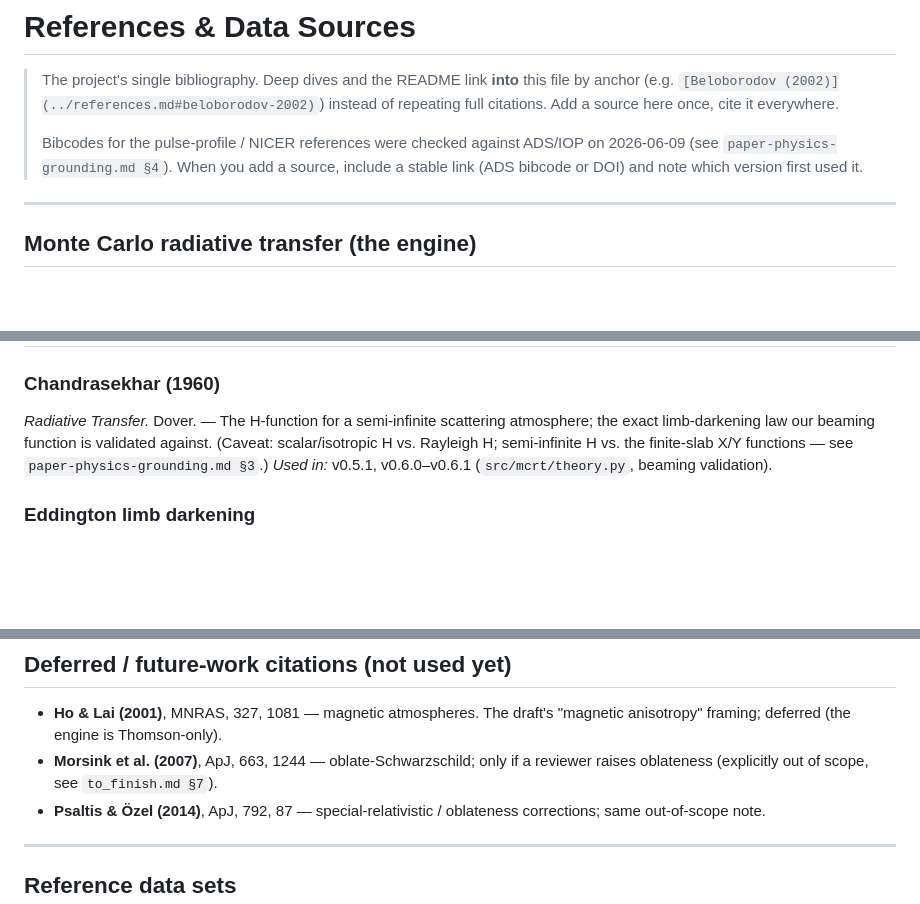
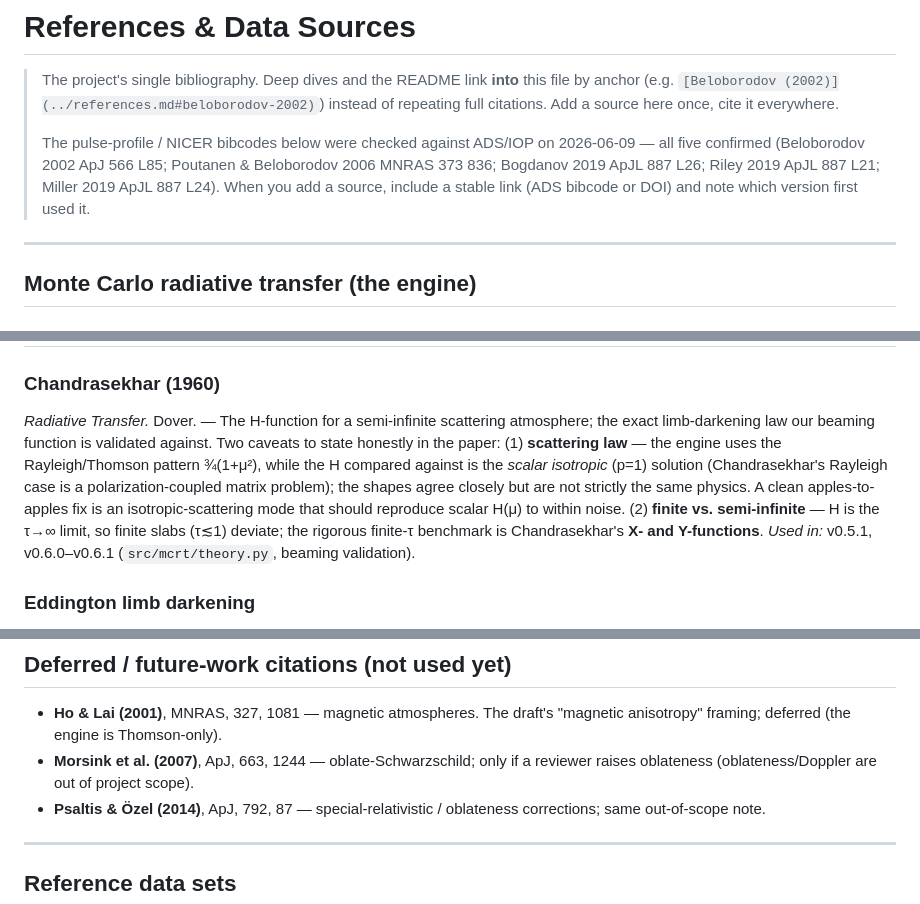
Before and after one commit to Ameya-bit/mc-radiative-transfer, a Markdown page: docs/references.md, 3 parts joined by grey strips. GitHub-like rendering; blank space fills up the shorter version.

Commit message:
docs: make references.md self-contained, retire paper-physics-grounding
Inline the H-function caveats (scalar-vs-Rayleigh scattering; semi-infinite H vs.
finite-slab X/Y functions) into the Chandrasekhar entry, and the ADS-verification
provenance into the header note, so references.md no longer points at the personal
grounding doc. Also dissolve the lone to_finish.md pointer in the Morsink entry.
The paper draft-fix / caveat / venue notes were folded into to_finish.md §10
(untracked); docs/paper-physics-grounding.md is retired.

```diff
--- a/docs/references.md
+++ b/docs/references.md
@@ -4,9 +4,11 @@
 > file by anchor (e.g. `[Beloborodov (2002)](../references.md#beloborodov-2002)`)
 > instead of repeating full citations. Add a source here once, cite it everywhere.
 >
-> Bibcodes for the pulse-profile / NICER references were checked against ADS/IOP
-> on 2026-06-09 (see `paper-physics-grounding.md §4`). When you add a source,
-> include a stable link (ADS bibcode or DOI) and note which version first used it.
+> The pulse-profile / NICER bibcodes below were checked against ADS/IOP on
+> 2026-06-09 — all five confirmed (Beloborodov 2002 ApJ 566 L85; Poutanen &
+> Beloborodov 2006 MNRAS 373 836; Bogdanov 2019 ApJL 887 L26; Riley 2019 ApJL 887
+> L21; Miller 2019 ApJL 887 L24). When you add a source, include a stable link
+> (ADS bibcode or DOI) and note which version first used it.
 
 ---
 
@@ -31,8 +33,15 @@ packets" (we do single-photon transport, not Lucy packet splitting).
 ### Chandrasekhar (1960)
 *Radiative Transfer.* Dover. — The H-function for a semi-infinite scattering
 atmosphere; the exact limb-darkening law our beaming function is validated
-against. (Caveat: scalar/isotropic H vs. Rayleigh H; semi-infinite H vs. the
-finite-slab X/Y functions — see `paper-physics-grounding.md §3`.)
+against. Two caveats to state honestly in the paper:
+(1) **scattering law** — the engine uses the Rayleigh/Thomson pattern ¾(1+μ²),
+while the H compared against is the *scalar isotropic* (p=1) solution
+(Chandrasekhar's Rayleigh case is a polarization-coupled matrix problem); the
+shapes agree closely but are not strictly the same physics. A clean apples-to-
+apples fix is an isotropic-scattering mode that should reproduce scalar H(μ) to
+within noise.
+(2) **finite vs. semi-infinite** — H is the τ→∞ limit, so finite slabs (τ≲1)
+deviate; the rigorous finite-τ benchmark is Chandrasekhar's **X- and Y-functions**.
 *Used in:* v0.5.1, v0.6.0–v0.6.1 (`src/mcrt/theory.py`, beaming validation).
 
 ### Eddington limb darkening
@@ -91,7 +100,7 @@ ApJL, 887, L24. [DOI: 10.3847/2041-8213/ab50c5](https://doi.org/10.3847/2041-821
 - **Ho & Lai (2001)**, MNRAS, 327, 1081 — magnetic atmospheres. The draft's
   "magnetic anisotropy" framing; deferred (the engine is Thomson-only).
 - **Morsink et al. (2007)**, ApJ, 663, 1244 — oblate-Schwarzschild; only if a
-  reviewer raises oblateness (explicitly out of scope, see `to_finish.md §7`).
+  reviewer raises oblateness (oblateness/Doppler are out of project scope).
 - **Psaltis & Özel (2014)**, ApJ, 792, 87 — special-relativistic / oblateness
   corrections; same out-of-scope note.
 
```
